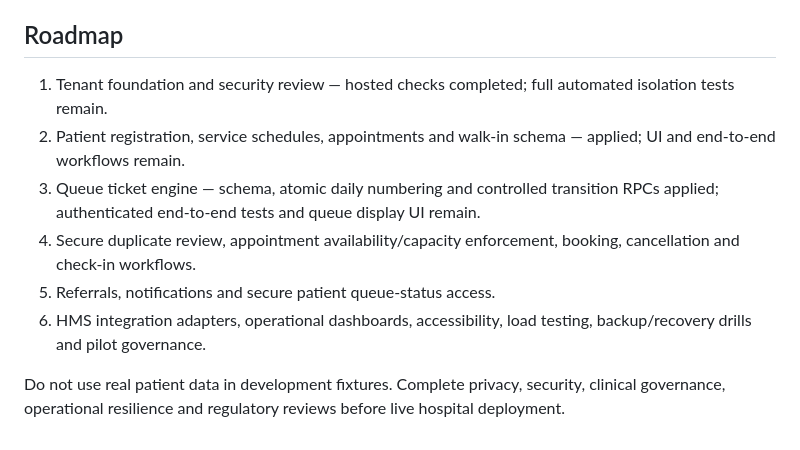
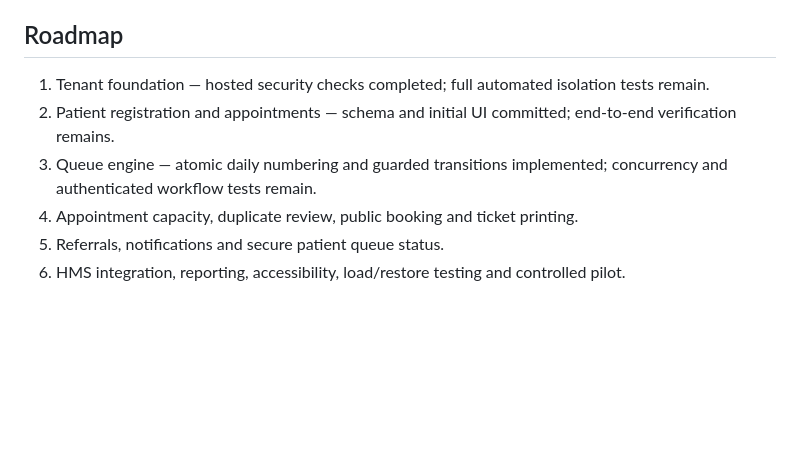
Before and after one commit to nexoradot/hospital-flow, a Markdown page: README.md, the part around one of its changes. Drawn GitHub-style; blank space fills up the shorter version.

```diff
--- a/README.md
+++ b/README.md
@@ -54,11 +50,9 @@ supabase test db
 
 ## Roadmap
 
-1. Tenant foundation and security review — hosted checks completed; full automated isolation tests remain.
-2. Patient registration, service schedules, appointments and walk-in schema — applied; UI and end-to-end workflows remain.
-3. Queue ticket engine — schema, atomic daily numbering and controlled transition RPCs applied; authenticated end-to-end tests and queue display UI remain.
-4. Secure duplicate review, appointment availability/capacity enforcement, booking, cancellation and check-in workflows.
-5. Referrals, notifications and secure patient queue-status access.
-6. HMS integration adapters, operational dashboards, accessibility, load testing, backup/recovery drills and pilot governance.
-
-Do not use real patient data in development fixtures. Complete privacy, security, clinical governance, operational resilience and regulatory reviews before live hospital deployment.
+1. Tenant foundation — hosted security checks completed; full automated isolation tests remain.
+2. Patient registration and appointments — schema and initial UI committed; end-to-end verification remains.
+3. Queue engine — atomic daily numbering and guarded transitions implemented; concurrency and authenticated workflow tests remain.
+4. Appointment capacity, duplicate review, public booking and ticket printing.
+5. Referrals, notifications and secure patient queue status.
+6. HMS integration, reporting, accessibility, load/restore testing and controlled pilot.
```
Also changed, not shown: other parts of README.md (+33 -37 lines).
